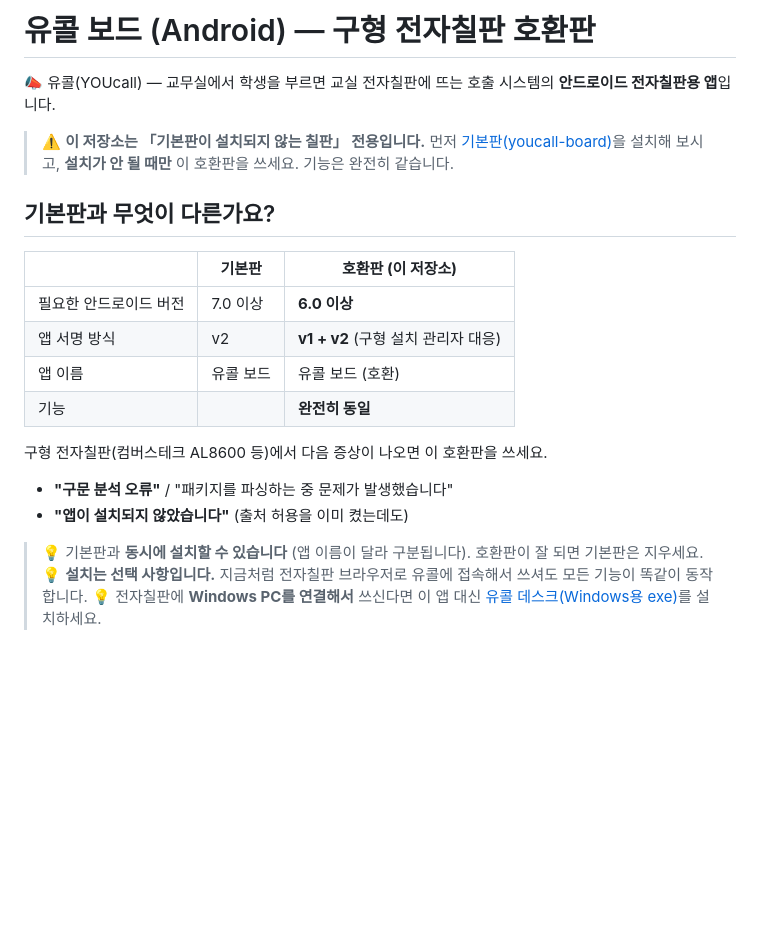
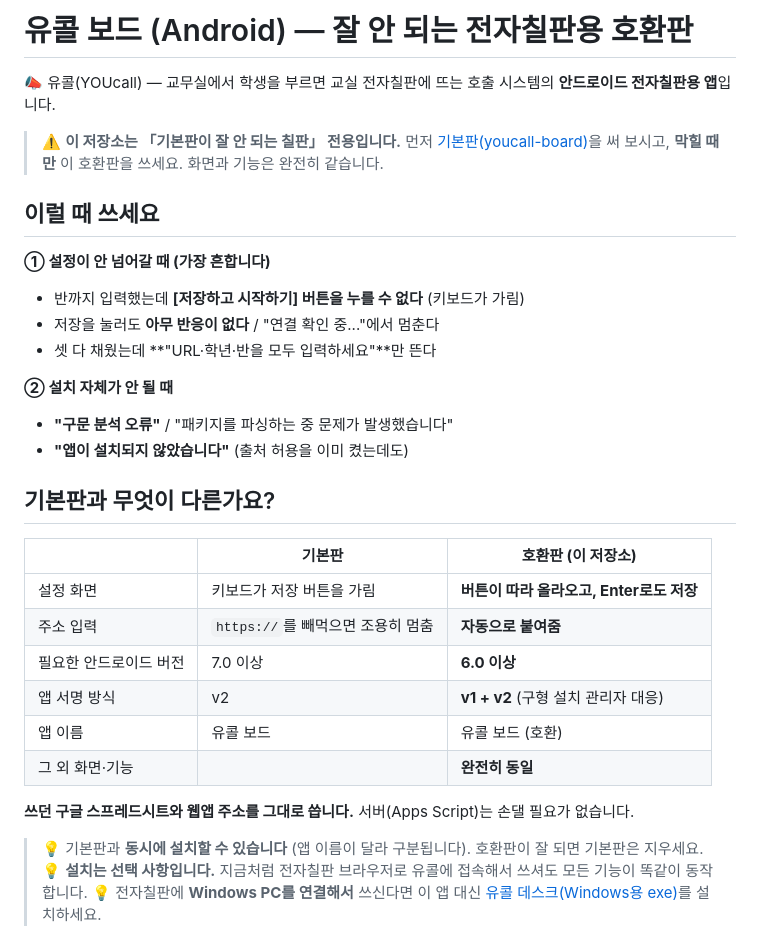
Before and after one commit to kimju1416/youcall-board-compat, a Markdown page: README.md, the part around the change. GitHub-like rendering; blank space fills up the shorter version.

Commit message:
README: 설정이 안 넘어갈 때가 첫 번째 용도임을 앞세움
Co-Authored-By: Claude Opus 5 <noreply@anthropic.com>

```diff
--- a/README.md
+++ b/README.md
@@ -1,24 +1,36 @@
-# 유콜 보드 (Android) — 구형 전자칠판 호환판
+# 유콜 보드 (Android) — 잘 안 되는 전자칠판용 호환판
 
 📣 유콜(YOUcall) — 교무실에서 학생을 부르면 교실 전자칠판에 뜨는 호출 시스템의 **안드로이드 전자칠판용 앱**입니다.
 
-> ⚠️ **이 저장소는 「기본판이 설치되지 않는 칠판」 전용입니다.**
-> 먼저 [기본판(youcall-board)](https://github.com/kimju1416/youcall-board/releases/latest)을 설치해 보시고,
-> **설치가 안 될 때만** 이 호환판을 쓰세요. 기능은 완전히 같습니다.
+> ⚠️ **이 저장소는 「기본판이 잘 안 되는 칠판」 전용입니다.**
+> 먼저 [기본판(youcall-board)](https://github.com/kimju1416/youcall-board/releases/latest)을 써 보시고,
+> **막힐 때만** 이 호환판을 쓰세요. 화면과 기능은 완전히 같습니다.
+
+## 이럴 때 쓰세요
+
+**① 설정이 안 넘어갈 때 (가장 흔합니다)**
+
+- 반까지 입력했는데 **[저장하고 시작하기] 버튼을 누를 수 없다** (키보드가 가림)
+- 저장을 눌러도 **아무 반응이 없다** / "연결 확인 중..."에서 멈춘다
+- 셋 다 채웠는데 **"URL·학년·반을 모두 입력하세요"**만 뜬다
+
+**② 설치 자체가 안 될 때**
+
+- **"구문 분석 오류"** / "패키지를 파싱하는 중 문제가 발생했습니다"
+- **"앱이 설치되지 않았습니다"** (출처 허용을 이미 켰는데도)
 
 ## 기본판과 무엇이 다른가요?
 
 | | 기본판 | **호환판 (이 저장소)** |
 |---|---|---|
+| 설정 화면 | 키보드가 저장 버튼을 가림 | **버튼이 따라 올라오고, Enter로도 저장** |
+| 주소 입력 | `https://`를 빼먹으면 조용히 멈춤 | **자동으로 붙여줌** |
 | 필요한 안드로이드 버전 | 7.0 이상 | **6.0 이상** |
 | 앱 서명 방식 | v2 | **v1 + v2** (구형 설치 관리자 대응) |
 | 앱 이름 | 유콜 보드 | 유콜 보드 (호환) |
-| 기능 | | **완전히 동일** |
+| 그 외 화면·기능 | | **완전히 동일** |
 
-구형 전자칠판(컴버스테크 AL8600 등)에서 다음 증상이 나오면 이 호환판을 쓰세요.
-
-- **"구문 분석 오류"** / "패키지를 파싱하는 중 문제가 발생했습니다"
-- **"앱이 설치되지 않았습니다"** (출처 허용을 이미 켰는데도)
+**쓰던 구글 스프레드시트와 웹앱 주소를 그대로 씁니다.** 서버(Apps Script)는 손댈 필요가 없습니다.
 
 > 💡 기본판과 **동시에 설치할 수 있습니다** (앱 이름이 달라 구분됩니다). 호환판이 잘 되면 기본판은 지우세요.
 > 💡 **설치는 선택 사항입니다.** 지금처럼 전자칠판 브라우저로 유콜에 접속해서 쓰셔도 모든 기능이 똑같이 동작합니다.
```
